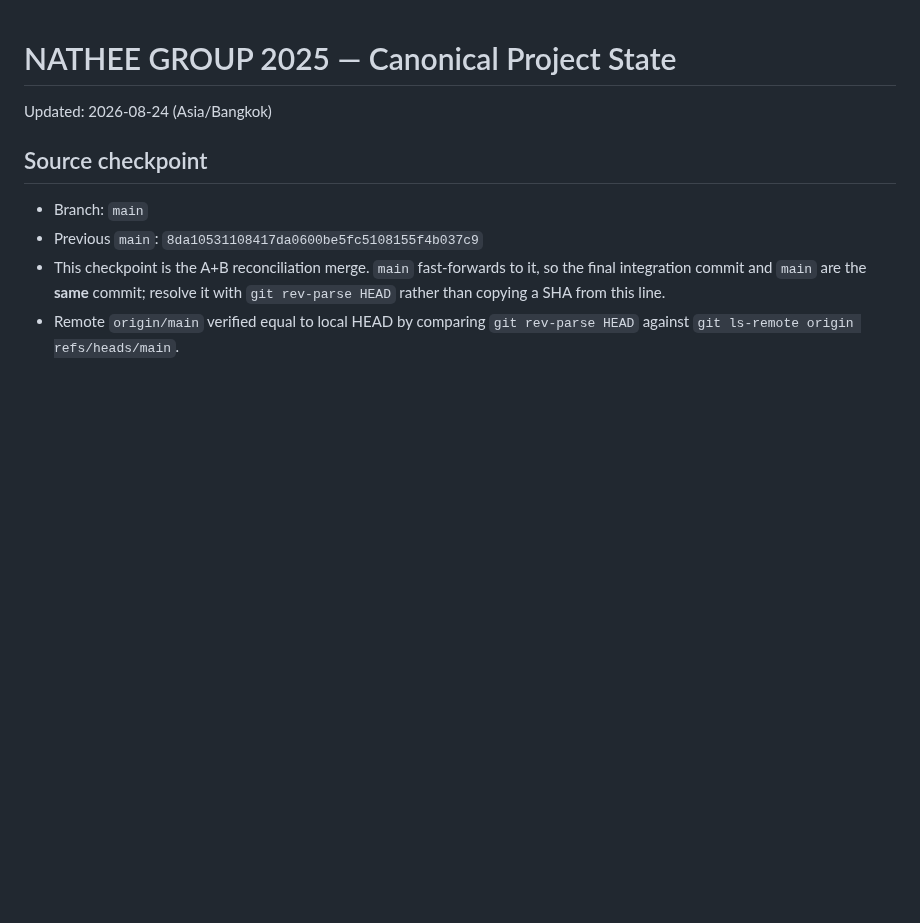
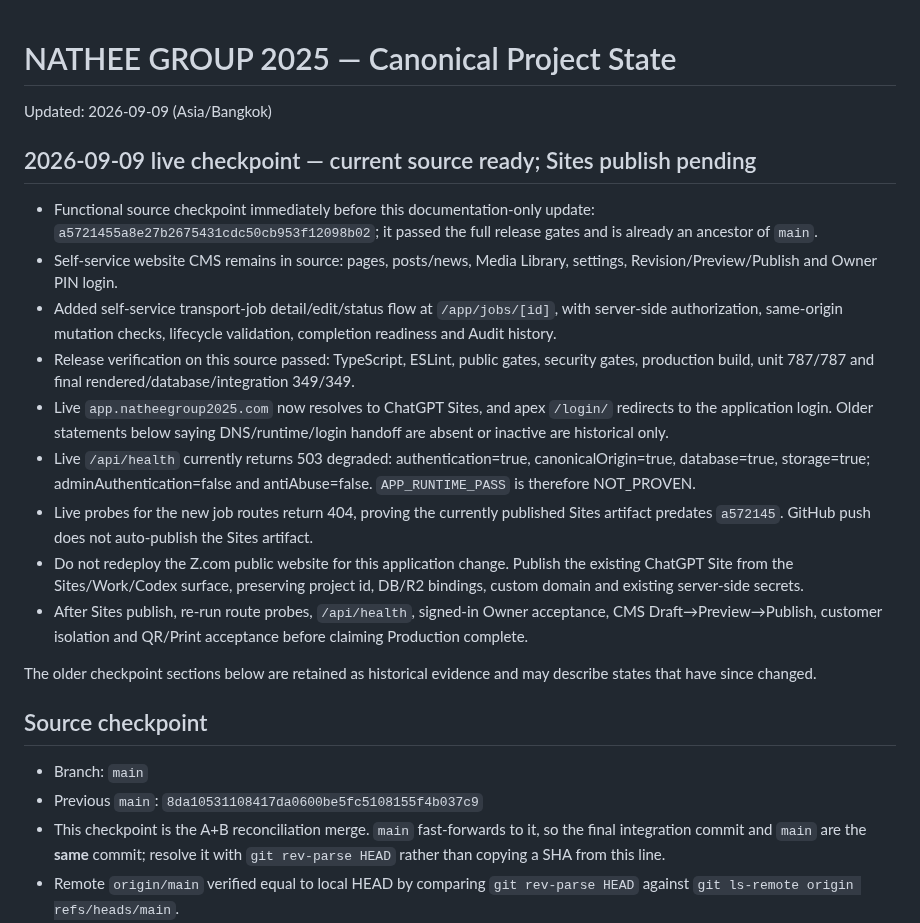
Before and after one commit to ktbox1989/NATHEE-GROUP-2025, a Markdown page: PROJECT_CURRENT_STATE.md, the part around the change. Drawn GitHub-style; blank space fills up the shorter version.

Commit message:
docs: record current Sites runtime checkpoint

```diff
--- a/PROJECT_CURRENT_STATE.md
+++ b/PROJECT_CURRENT_STATE.md
@@ -1,6 +1,21 @@
 # NATHEE GROUP 2025 — Canonical Project State
 
-Updated: 2026-08-24 (Asia/Bangkok)
+Updated: 2026-09-09 (Asia/Bangkok)
+
+## 2026-09-09 live checkpoint — current source ready; Sites publish pending
+
+- Functional source checkpoint immediately before this documentation-only update: `a5721455a8e27b2675431cdc50cb953f12098b02`; it passed the full release gates and is already an ancestor of `main`.
+- Self-service website CMS remains in source: pages, posts/news, Media Library, settings, Revision/Preview/Publish and Owner PIN login.
+- Added self-service transport-job detail/edit/status flow at `/app/jobs/[id]`, with server-side authorization, same-origin mutation checks, lifecycle validation, completion readiness and Audit history.
+- Release verification on this source passed: TypeScript, ESLint, public gates, security gates, production build, unit 787/787 and final rendered/database/integration 349/349.
+- Live `app.natheegroup2025.com` now resolves to ChatGPT Sites, and apex `/login/` redirects to the application login. Older statements below saying DNS/runtime/login handoff are absent or inactive are historical only.
+- Live `/api/health` currently returns 503 degraded: authentication=true, canonicalOrigin=true, database=true, storage=true; adminAuthentication=false and antiAbuse=false. `APP_RUNTIME_PASS` is therefore NOT_PROVEN.
+- Live probes for the new job routes return 404, proving the currently published Sites artifact predates `a572145`. GitHub push does not auto-publish the Sites artifact.
+- Do not redeploy the Z.com public website for this application change. Publish the existing ChatGPT Site from the Sites/Work/Codex surface, preserving project id, DB/R2 bindings, custom domain and existing server-side secrets.
+- After Sites publish, re-run route probes, `/api/health`, signed-in Owner acceptance, CMS Draft→Preview→Publish, customer isolation and QR/Print acceptance before claiming Production complete.
+
+The older checkpoint sections below are retained as historical evidence and may describe states that have since changed.
+
 
 ## Source checkpoint
 
```
Also changed, not shown: docs/APP_RUNTIME_STATE.md (+13 -0 lines).
